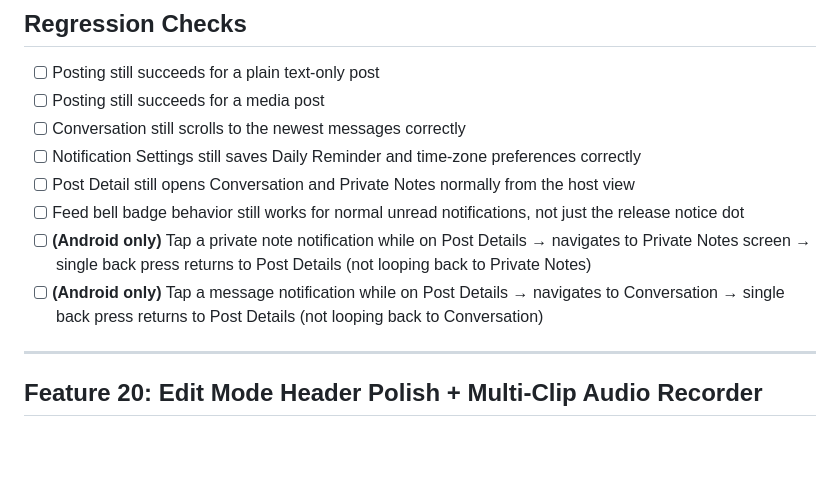
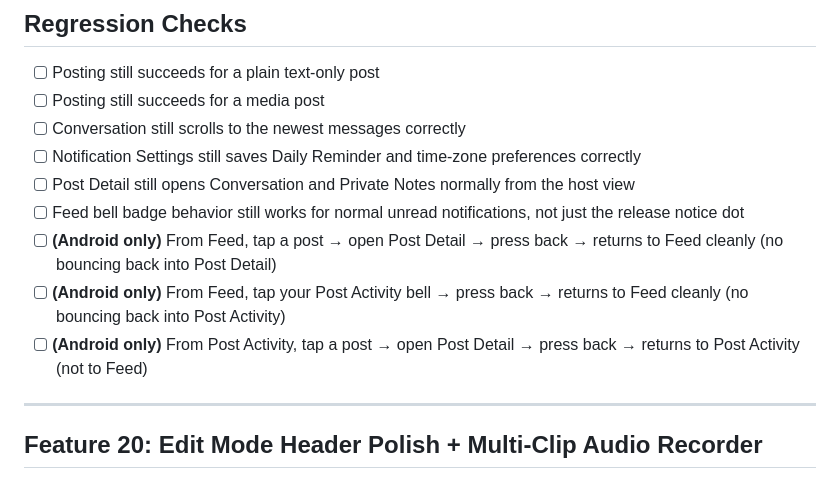
Before and after one commit to NovaMoonX/Angelia-React-Native, a Markdown page: apps/mobile/TESTING.md, the part around the change. GitHub-like rendering; blank space fills up the shorter version.

Commit message:
test: update Android back-navigation regression checks
Replaced generic notification-based tests with specific back-stack navigation checks:
- Feed → Post Detail → back → Feed (clean navigation, no bouncing)
- Feed → Post Activity → back → Feed (clean navigation, no bouncing)
- Post Activity → Post Detail → back → Post Activity (context-aware back)

These tests directly validate the fix for the router.dismissAll() + replace()
pattern that was causing Android back-stack bouncing issues.

```diff
--- a/apps/mobile/TESTING.md
+++ b/apps/mobile/TESTING.md
@@ -458,8 +458,9 @@ Use the iPhone when:
 - [ ] Notification Settings still saves Daily Reminder and time-zone preferences correctly
 - [ ] Post Detail still opens Conversation and Private Notes normally from the host view
 - [ ] Feed bell badge behavior still works for normal unread notifications, not just the release notice dot
-- [ ] **(Android only)** Tap a private note notification while on Post Details → navigates to Private Notes screen → single back press returns to Post Details (not looping back to Private Notes)
-- [ ] **(Android only)** Tap a message notification while on Post Details → navigates to Conversation → single back press returns to Post Details (not looping back to Conversation)
+- [ ] **(Android only)** From Feed, tap a post → open Post Detail → press back → returns to Feed cleanly (no bouncing back into Post Detail)
+- [ ] **(Android only)** From Feed, tap your Post Activity bell → press back → returns to Feed cleanly (no bouncing back into Post Activity)
+- [ ] **(Android only)** From Post Activity, tap a post → open Post Detail → press back → returns to Post Activity (not to Feed)
 
 ---
 
```
